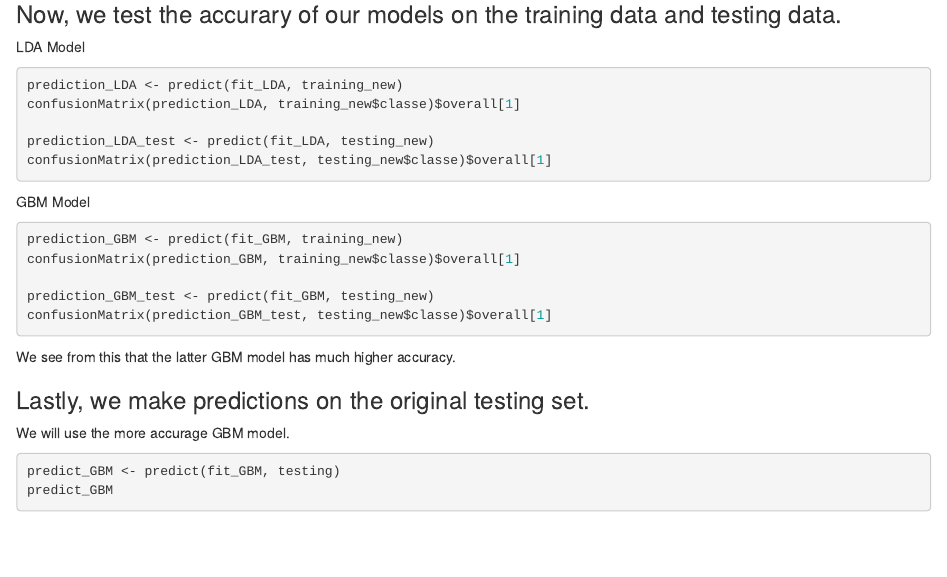
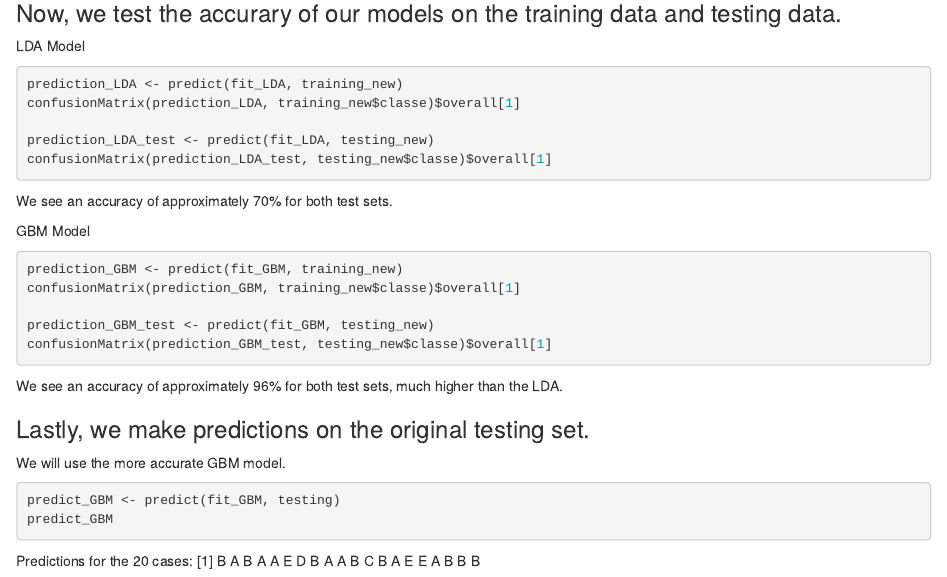
Before and after one commit to rchao29/Prediction_Assignment, an R Markdown document (Prediction_Assignment.Rmd): the page in a window 1100 px wide, from 750 px down. Rendered offline with R 4.5, knitr and Pandoc, with nearby package versions; the code chunks are not run, so their results and figures are left out.

Commit message:
Update Prediction_Assignment.Rmd

````diff
--- a/Prediction_Assignment.Rmd
+++ b/Prediction_Assignment.Rmd
@@ -59,6 +59,7 @@ prediction_LDA_test <- predict(fit_LDA, testing_new)
 confusionMatrix(prediction_LDA_test, testing_new$classe)$overall[1]
 
 ```
+We see an accuracy of approximately 70% for both test sets.
 
 GBM Model
 ```{r}
@@ -69,13 +70,14 @@ prediction_GBM_test <- predict(fit_GBM, testing_new)
 confusionMatrix(prediction_GBM_test, testing_new$classe)$overall[1]
 ```
 
-We see from this that the latter GBM model has much higher accuracy.
+We see an accuracy of approximately 96% for both test sets, much higher than the LDA.
 
 ### Lastly, we make predictions on the original testing set.
 
-We will use the more accurage GBM model.
+We will use the more accurate GBM model.
 
 ```{r}
 predict_GBM <- predict(fit_GBM, testing)
 predict_GBM
 ```
+Predictions for the 20 cases: [1] B A B A A E D B A A B C B A E E A B B B
````
